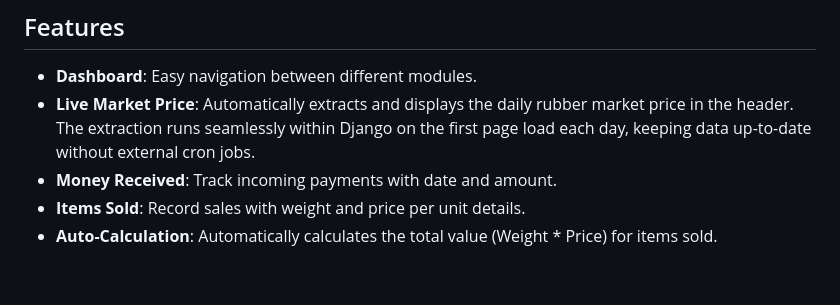
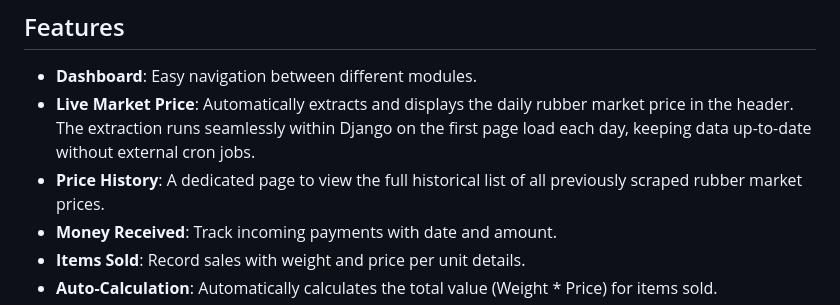
Before and after one commit to sudeepsudhevan/Sales-Data-Printer, a Markdown page: README.md, the part around the change. GitHub-like rendering; blank space fills up the shorter version.

Commit message:
docs: price history

```diff
--- a/README.md
+++ b/README.md
@@ -6,6 +6,7 @@ A simple and efficient Django application designed to track sales data, specific
 
 -   **Dashboard**: Easy navigation between different modules.
 -   **Live Market Price**: Automatically extracts and displays the daily rubber market price in the header. The extraction runs seamlessly within Django on the first page load each day, keeping data up-to-date without external cron jobs.
+-   **Price History**: A dedicated page to view the full historical list of all previously scraped rubber market prices.
 -   **Money Received**: Track incoming payments with date and amount.
 -   **Items Sold**: Record sales with weight and price per unit details.
 -   **Auto-Calculation**: Automatically calculates the total value (Weight * Price) for items sold.
```
